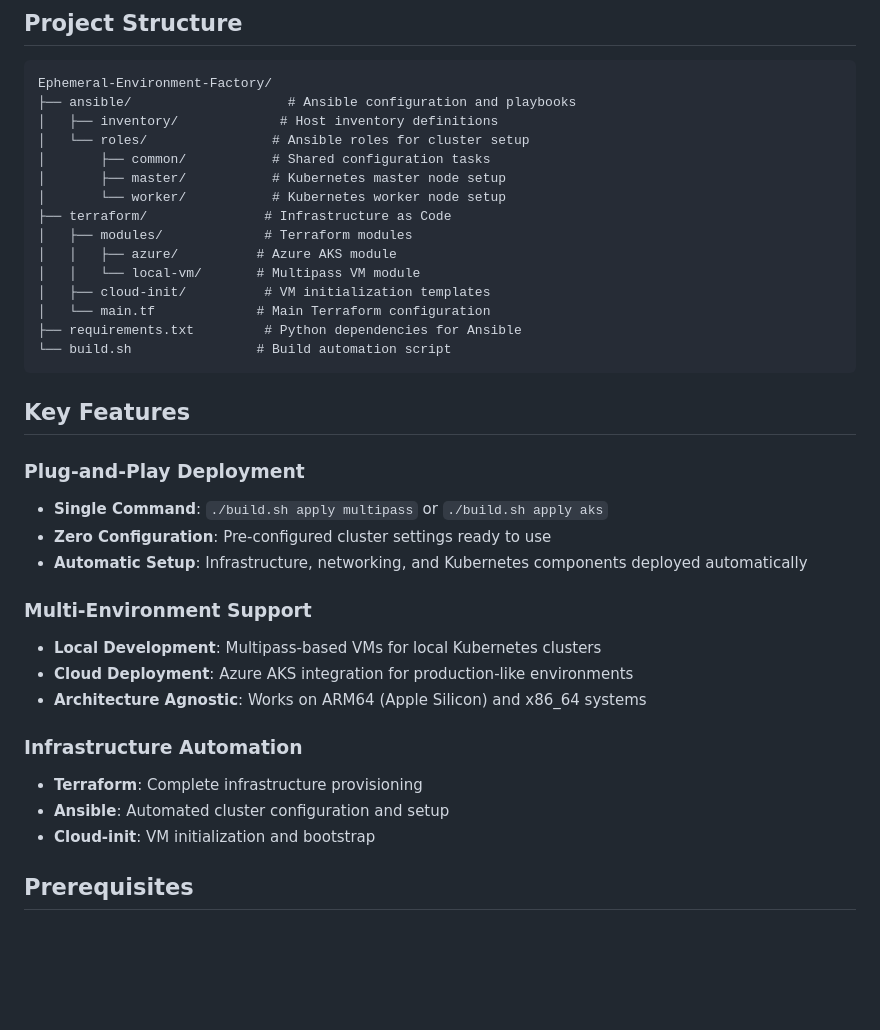
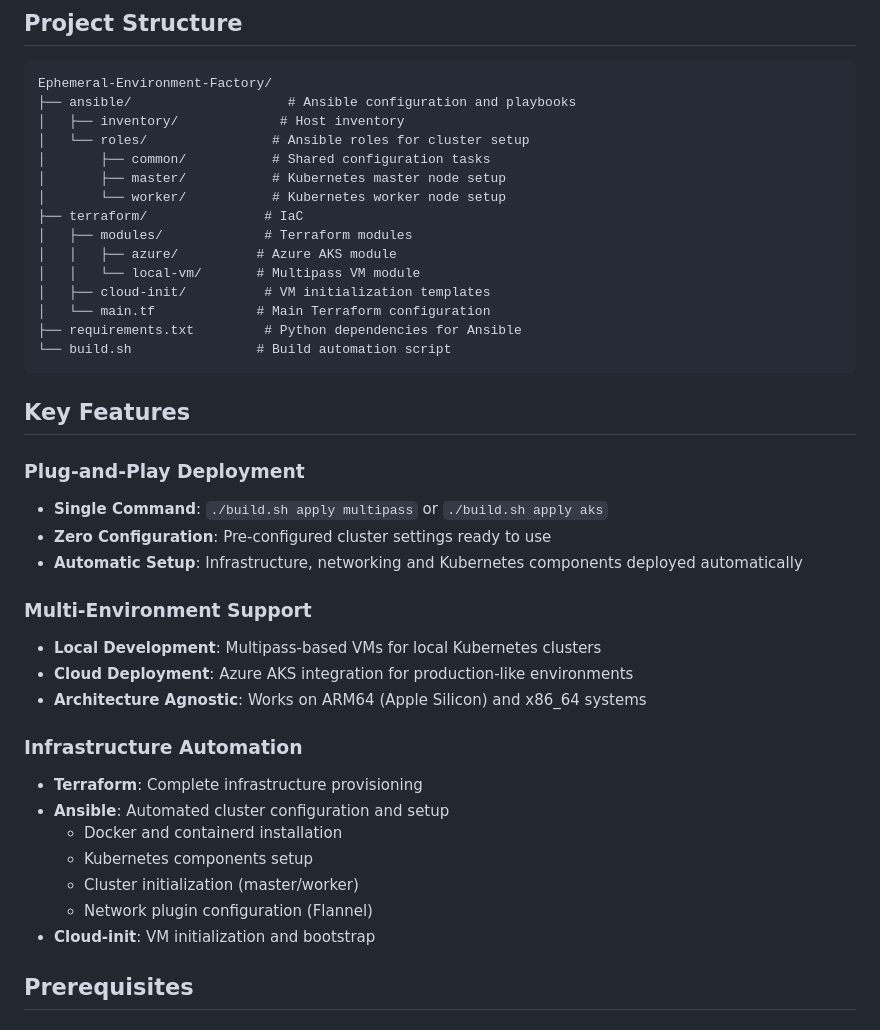
Before and after one commit to VladCalo/Ephemeral-Environment-Factory, a Markdown page: README.md, the part around the change printed below. Drawn GitHub-style; blank space fills up the shorter version.

````diff
--- a/README.md
+++ b/README.md
@@ -43,12 +43,12 @@ The project consists of two main layers:
 ```
 Ephemeral-Environment-Factory/
 ├── ansible/                    # Ansible configuration and playbooks
-│   ├── inventory/             # Host inventory definitions
+│   ├── inventory/             # Host inventory
 │   └── roles/                # Ansible roles for cluster setup
 │       ├── common/           # Shared configuration tasks
 │       ├── master/           # Kubernetes master node setup
 │       └── worker/           # Kubernetes worker node setup
-├── terraform/               # Infrastructure as Code
+├── terraform/               # IaC
 │   ├── modules/             # Terraform modules
 │   │   ├── azure/          # Azure AKS module
 │   │   └── local-vm/       # Multipass VM module
@@ -64,7 +64,7 @@ Ephemeral-Environment-Factory/
 
 - **Single Command**: `./build.sh apply multipass` or `./build.sh apply aks`
 - **Zero Configuration**: Pre-configured cluster settings ready to use
-- **Automatic Setup**: Infrastructure, networking, and Kubernetes components deployed automatically
+- **Automatic Setup**: Infrastructure, networking and Kubernetes components deployed automatically
 
 ### Multi-Environment Support
 
@@ -76,6 +76,10 @@ Ephemeral-Environment-Factory/
 
 - **Terraform**: Complete infrastructure provisioning
 - **Ansible**: Automated cluster configuration and setup
+    - Docker and containerd installation
+    - Kubernetes components setup
+    - Cluster initialization (master/worker)
+    - Network plugin configuration (Flannel)
 - **Cloud-init**: VM initialization and bootstrap
 
 ## Prerequisites
````
Also changed, not shown: other parts of README.md (+10 -57 lines).
